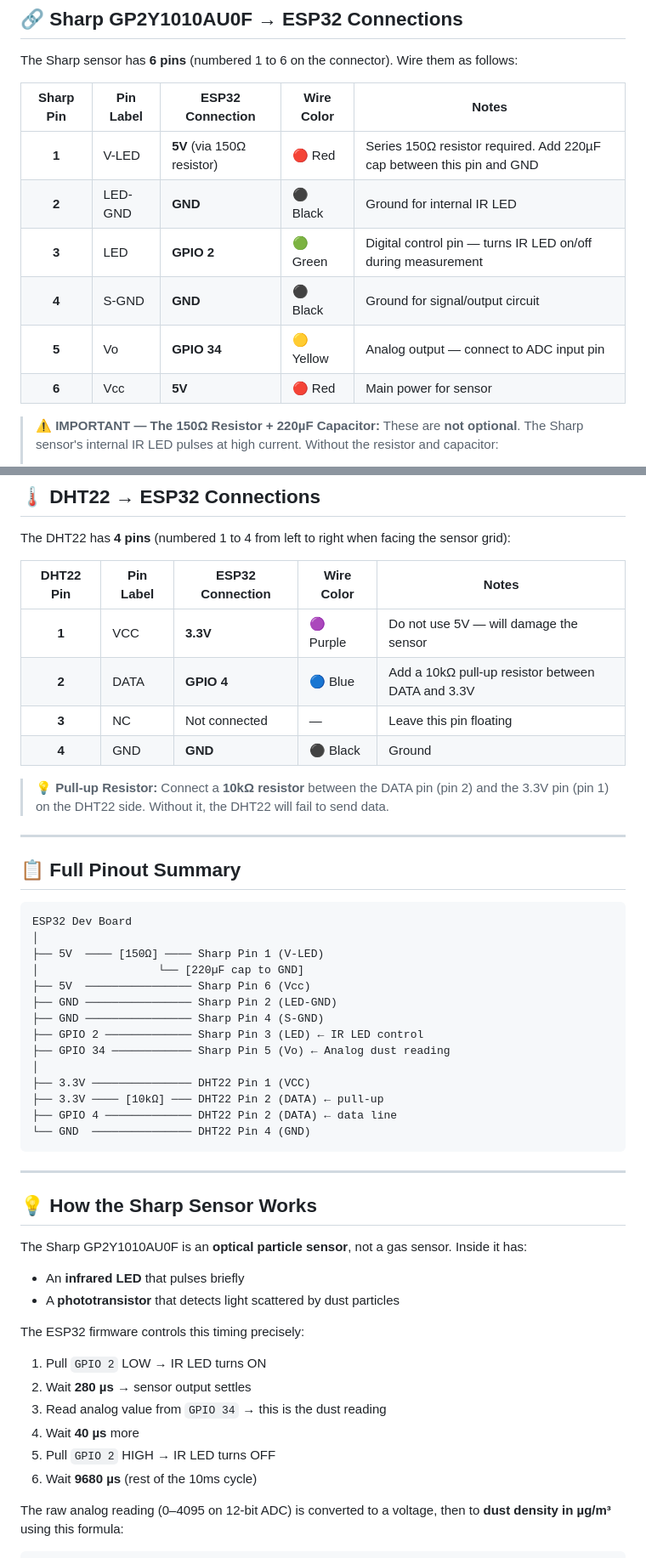
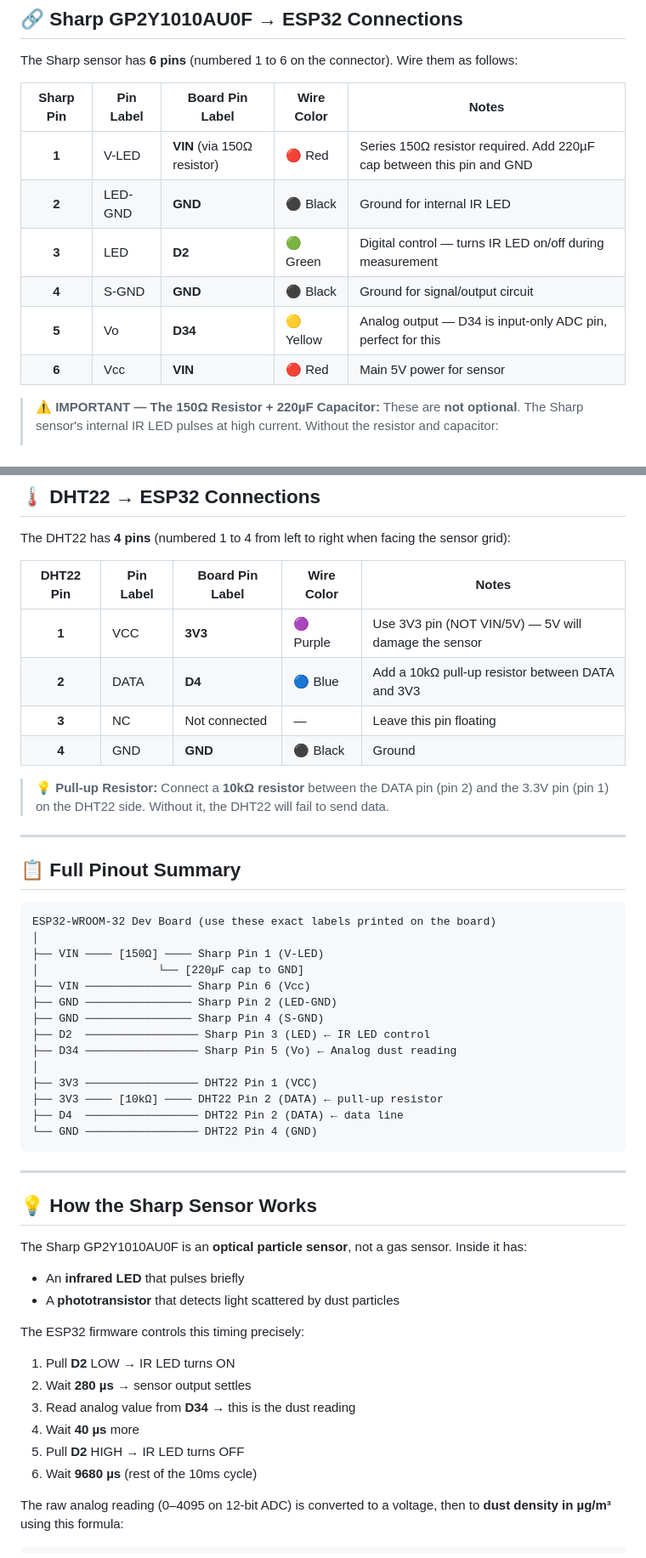
Before and after one commit to mrilaikram/BreatheSafe, a Markdown page: HARDWARE_CONNECTIONS.md, 2 parts joined by grey strips. Shown at 85% size. Drawn GitHub-style.

Commit message:
docs: Update pin labels to match ESP32-WROOM-32 board (VIN, 3V3, D2, D4, D34)

````diff
--- a/HARDWARE_CONNECTIONS.md
+++ b/HARDWARE_CONNECTIONS.md
@@ -30,14 +26,14 @@ This guide explains exactly how to wire up the **BreatheSafe ESP32 hardware** wi
 
 The Sharp sensor has **6 pins** (numbered 1 to 6 on the connector). Wire them as follows:
 
-| Sharp Pin | Pin Label | ESP32 Connection | Wire Color | Notes |
+| Sharp Pin | Pin Label | Board Pin Label | Wire Color | Notes |
 |:---:|---|---|---|---|
-| **1** | V-LED | **5V** (via 150Ω resistor) | 🔴 Red | Series 150Ω resistor required. Add 220µF cap between this pin and GND |
+| **1** | V-LED | **VIN** (via 150Ω resistor) | 🔴 Red | Series 150Ω resistor required. Add 220µF cap between this pin and GND |
 | **2** | LED-GND | **GND** | ⚫ Black | Ground for internal IR LED |
-| **3** | LED | **GPIO 2** | 🟢 Green | Digital control pin — turns IR LED on/off during measurement |
+| **3** | LED | **D2** | 🟢 Green | Digital control — turns IR LED on/off during measurement |
 | **4** | S-GND | **GND** | ⚫ Black | Ground for signal/output circuit |
-| **5** | Vo | **GPIO 34** | 🟡 Yellow | Analog output — connect to ADC input pin |
-| **6** | Vcc | **5V** | 🔴 Red | Main power for sensor |
+| **5** | Vo | **D34** | 🟡 Yellow | Analog output — D34 is input-only ADC pin, perfect for this |
+| **6** | Vcc | **VIN** | 🔴 Red | Main 5V power for sensor |
 
 > **⚠️ IMPORTANT — The 150Ω Resistor + 220µF Capacitor:**
 > These are **not optional**. The Sharp sensor's internal IR LED pulses at high current. Without the resistor and capacitor:
@@ -53,10 +49,10 @@ The Sharp sensor has **6 pins** (numbered 1 to 6 on the connector). Wire them as
 
 The DHT22 has **4 pins** (numbered 1 to 4 from left to right when facing the sensor grid):
 
-| DHT22 Pin | Pin Label | ESP32 Connection | Wire Color | Notes |
+| DHT22 Pin | Pin Label | Board Pin Label | Wire Color | Notes |
 |:---:|---|---|---|---|
-| **1** | VCC | **3.3V** | 🟣 Purple | Do not use 5V — will damage the sensor |
-| **2** | DATA | **GPIO 4** | 🔵 Blue | Add a 10kΩ pull-up resistor between DATA and 3.3V |
+| **1** | VCC | **3V3** | 🟣 Purple | Use 3V3 pin (NOT VIN/5V) — 5V will damage the sensor |
+| **2** | DATA | **D4** | 🔵 Blue | Add a 10kΩ pull-up resistor between DATA and 3V3 |
 | **3** | NC | Not connected | — | Leave this pin floating |
 | **4** | GND | **GND** | ⚫ Black | Ground |
 
@@ -67,20 +63,20 @@ The DHT22 has **4 pins** (numbered 1 to 4 from left to right when facing the sen
 ## 📋 Full Pinout Summary
 
 ```
-ESP32 Dev Board
+ESP32-WROOM-32 Dev Board (use these exact labels printed on the board)
 │
-├── 5V  ──── [150Ω] ──── Sharp Pin 1 (V-LED)
+├── VIN ──── [150Ω] ──── Sharp Pin 1 (V-LED)
 │                  └── [220µF cap to GND]
-├── 5V  ──────────────── Sharp Pin 6 (Vcc)
+├── VIN ──────────────── Sharp Pin 6 (Vcc)
 ├── GND ──────────────── Sharp Pin 2 (LED-GND)
 ├── GND ──────────────── Sharp Pin 4 (S-GND)
-├── GPIO 2 ───────────── Sharp Pin 3 (LED) ← IR LED control
-├── GPIO 34 ──────────── Sharp Pin 5 (Vo) ← Analog dust reading
+├── D2  ───────────────── Sharp Pin 3 (LED) ← IR LED control
+├── D34 ───────────────── Sharp Pin 5 (Vo) ← Analog dust reading
 │
-├── 3.3V ─────────────── DHT22 Pin 1 (VCC)
-├── 3.3V ──── [10kΩ] ─── DHT22 Pin 2 (DATA) ← pull-up
-├── GPIO 4 ───────────── DHT22 Pin 2 (DATA) ← data line
-└── GND  ─────────────── DHT22 Pin 4 (GND)
+├── 3V3 ───────────────── DHT22 Pin 1 (VCC)
+├── 3V3 ──── [10kΩ] ──── DHT22 Pin 2 (DATA) ← pull-up resistor
+├── D4  ───────────────── DHT22 Pin 2 (DATA) ← data line
+└── GND ───────────────── DHT22 Pin 4 (GND)
 ```
 
 ---
@@ -92,11 +88,11 @@ The Sharp GP2Y1010AU0F is an **optical particle sensor**, not a gas sensor. Insi
 - A **phototransistor** that detects light scattered by dust particles
 
 The ESP32 firmware controls this timing precisely:
-1. Pull `GPIO 2` LOW → IR LED turns ON
+1. Pull **D2** LOW → IR LED turns ON
 2. Wait **280 µs** → sensor output settles
-3. Read analog value from `GPIO 34` → this is the dust reading
+3. Read analog value from **D34** → this is the dust reading
 4. Wait **40 µs** more
-5. Pull `GPIO 2` HIGH → IR LED turns OFF
+5. Pull **D2** HIGH → IR LED turns OFF
 6. Wait **9680 µs** (rest of the 10ms cycle)
 
 The raw analog reading (0–4095 on 12-bit ADC) is converted to a voltage, then to **dust density in µg/m³** using this formula:
````
Also changed, not shown: other parts of HARDWARE_CONNECTIONS.md (+1 -5 lines).
